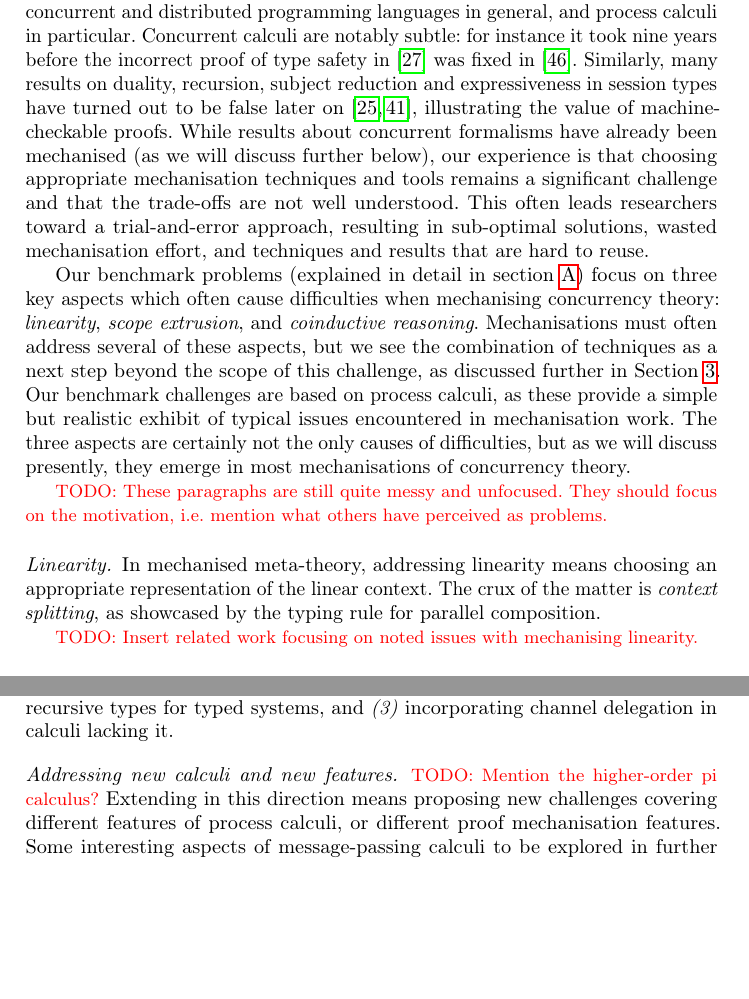
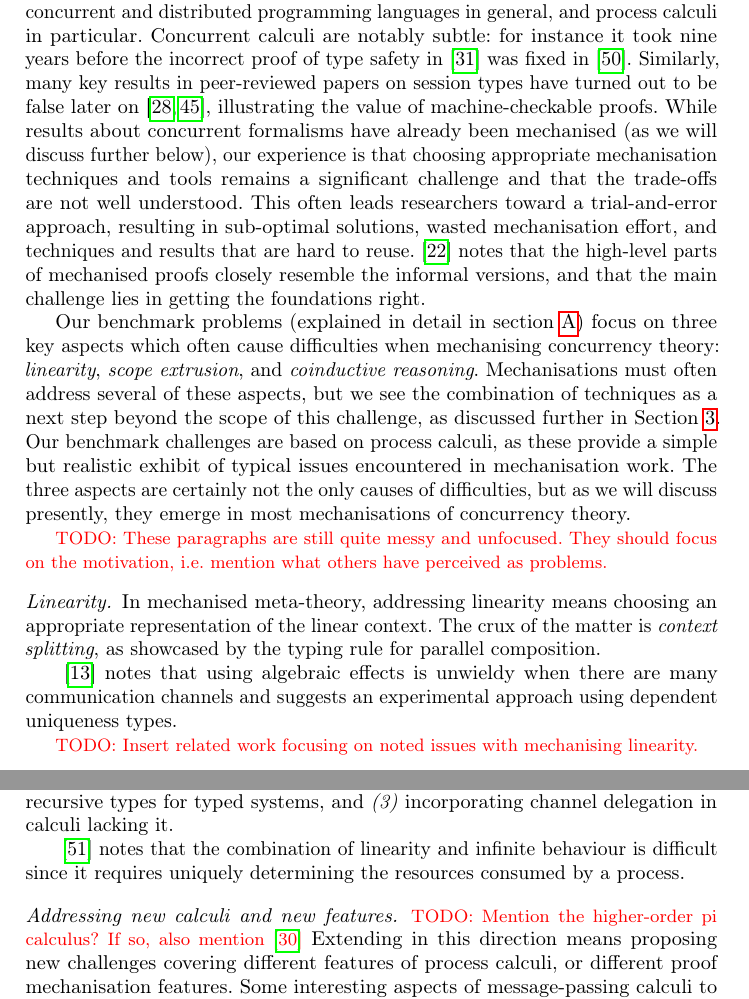
Before and after one commit to concurrentbenchmark/concurrentbenchmark, a LaTeX thesis (short-paper/short-paper.tex): two parts of pages 2 and 7 of 25, joined at a grey line, cut so that both start at the same text, the shorter picture padded with empty space. Compiled offline with pdfLaTeX.

Commit message:
Add some various related work.

```diff
--- a/short-paper/short-paper.tex
+++ b/short-paper/short-paper.tex
@@ -91,9 +91,10 @@ These challenges, and the developments they spurred, were limited in scope, but
 
 In this spirit, we propose a new collection of benchmark problems specifically designed to address typical issues that arise when mechanising formal models of concurrent and distributed programming languages in general, and process calculi in particular.
 Concurrent calculi are notably subtle: for instance it took nine years before the incorrect proof of type safety in~\cite{Honda1998} was fixed in~\cite{Yoshida2007}.
-Similarly, many results on duality, recursion, subject reduction and expressiveness in session types have turned out to be false later on~\cite{Gay2020,10.1145/3290343}, illustrating the value of machine-checkable proofs.
+Similarly, many key results in peer-reviewed papers on session types have turned out to be false later on~\cite{Gay2020,10.1145/3290343}, illustrating the value of machine-checkable proofs.
 While results about concurrent formalisms have already been mechanised (as we will discuss further below), our experience is that choosing appropriate mechanisation techniques and tools remains a significant challenge and that the trade-offs are not well understood.
 This often leads researchers toward a trial-and-error approach, resulting in sub-optimal solutions, wasted mechanisation effort, and techniques and results that are hard to reuse.
+\cite{Cruz-Filipe2021b} notes that the high-level parts of mechanised proofs closely resemble the informal versions, and that the main challenge lies in getting the foundations right.
 
 Our benchmark problems (explained in detail in \cref{app:challenges}) focus on three key aspects which often cause difficulties when mechanising concurrency theory: \emph{linearity}, \emph{scope extrusion}, and \emph{coinductive reasoning}.
 Mechanisations must often address several of these aspects, but we see the combination of techniques as a next step beyond the scope of this challenge, as discussed further in \Cref{sec:going-beyond}.
@@ -104,6 +105,8 @@ The three aspects are certainly not the only causes of difficulties, but as we w
 \paragraph{Linearity.}
 In mechanised meta-theory, addressing linearity means choosing an appropriate representation of the linear context.
 The crux of the matter is \emph{context splitting}, as showcased by the typing rule for parallel composition.
+
+\cite{Brady2017} notes that using algebraic effects is unwieldy when there are many communication channels and suggests an experimental approach using dependent uniqueness types.
 
 \todo{Insert related work focusing on noted issues with mechanising linearity.}
 
@@ -352,8 +355,10 @@ We suggest three extensions that would be useful for many applications:
 \emph{(2)} introducing recursion and recursive types for typed systems, and
 \emph{(3)} incorporating channel delegation in calculi lacking it.
 
+\cite{DBLP:conf/forte/ZalakainD21} notes that the combination of linearity and infinite behaviour is difficult since it requires uniquely determining the resources consumed by a process.
+
 \paragraph{Addressing new calculi and new features.}
-\todo{Mention the higher-order pi calculus?}
+\todo{Mention the higher-order pi calculus? If so, also mention~\cite{Hirsch2022}}
 Extending in this direction means proposing new challenges covering different features of process calculi, or different proof mechanisation features.
 Some interesting aspects of message-passing calculi to be explored in further challenges could be multiparty session types~\cite{10.1145/2827695} and choreographies~\cite{Carbone2013}, as their meta-theory includes aspects -- \eg well-formedness conditions on global types, partiality of end-point projection function, \etc -- that we do not address here.
 Also, one could easily design a challenge that goes beyond our coinduction challenge, by exploring different notions of bisimilarity (barbed, weak, \etc) and trace equivalence.
```
Also changed, not shown: short-paper/short-paper.tex (2 more changed lines).
